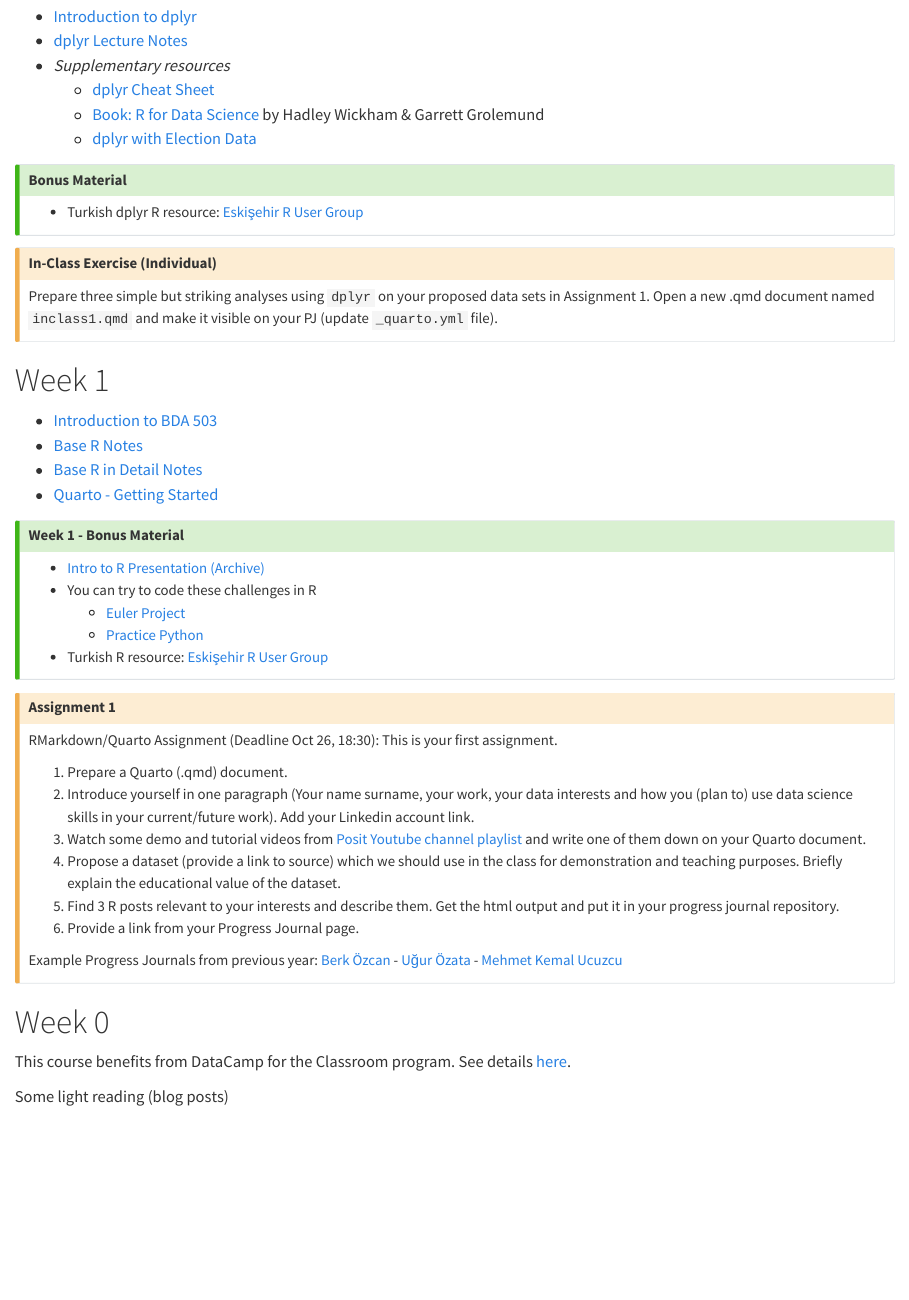
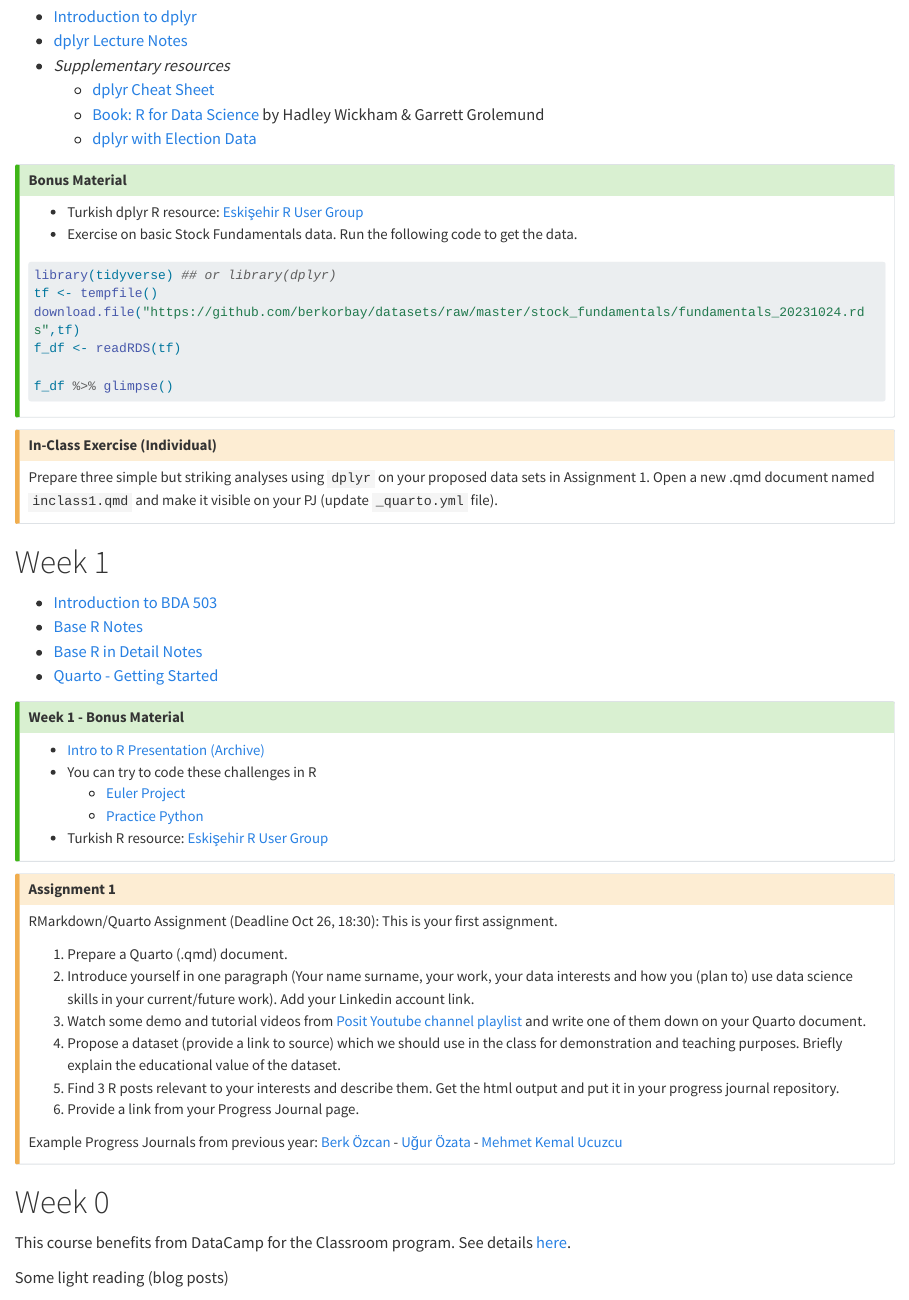
Before and after one commit to MEF-BDA503/fall23, a Quarto document (index.qmd): the page in a window 1100 px wide, from 130 px down. Rendered offline with R 4.5, knitr and Pandoc in place of Quarto, with nearby package versions; long lines of code are wrapped.

Commit message:
extra material

````diff
--- a/index.qmd
+++ b/index.qmd
@@ -14,6 +14,18 @@ toc: false
 
 ::: {.callout-tip title="Bonus Material" collapse="true"}
 - Turkish dplyr R resource: [Eskişehir R User Group](https://www.youtube.com/watch?v=bzrP5bOIyYI)
+- Exercise on basic Stock Fundamentals data. Run the following code to get the data.
+```{r}
+#| eval: false
+#| echo: true
+
+library(tidyverse) ## or library(dplyr)
+tf <- tempfile()
+download.file("https://github.com/berkorbay/datasets/raw/master/stock_fundamentals/fundamentals_20231024.rds",tf)
+f_df <- readRDS(tf)
+
+f_df %>% glimpse()
+```
 :::
 
 ::: {.callout-caution title="In-Class Exercise (Individual)" collapse="false"}
````
Also changed, not shown: docs/search.json, 1 other file.
